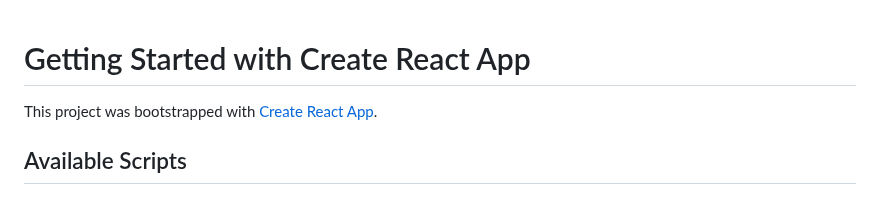
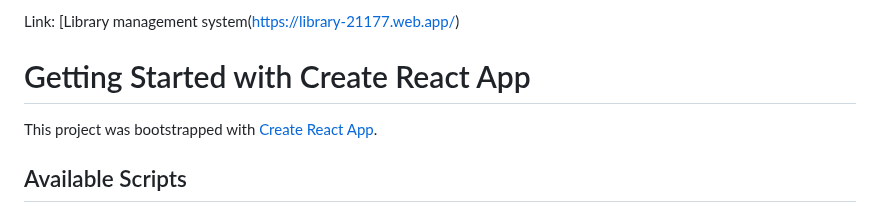
Before and after one commit to dungnt9/library-management, a Markdown page: README.md, the part around the change. Drawn GitHub-style.

```diff
--- a/README.md
+++ b/README.md
@@ -1,3 +1,6 @@
+Link: [Library management system(https://library-21177.web.app/)
+
+
 # Getting Started with Create React App
 
 This project was bootstrapped with [Create React App](https://github.com/facebook/create-react-app).
```
